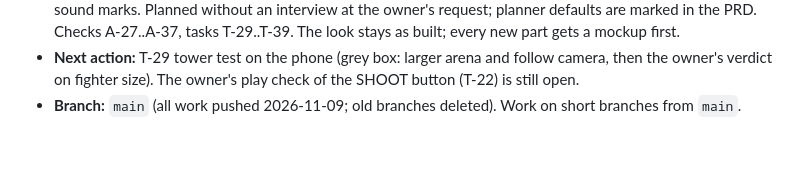
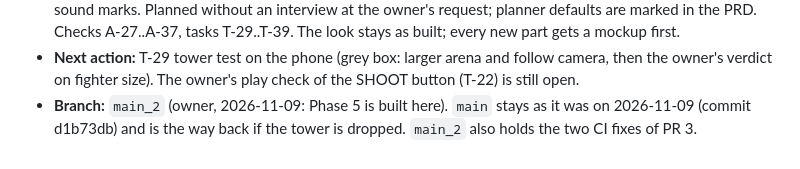
Before and after one commit to rzvsd/Andr_gme, a Markdown page: harness/PROGRESS.md, the part around the change. Rendered like a GitHub page.

Commit message:
PROGRESS: work branch is main_2

```diff
--- a/harness/PROGRESS.md
+++ b/harness/PROGRESS.md
@@ -20,4 +20,4 @@ Milestone history before the harness: `docs/AGENT_STATE.md`.
 - **Owner 2026-11-09:** this game is the one project to take to Google Play. The game feels "too simple" to hook a player; ideas E-01..E-07 are in `harness/ENHANCEMENTS.md` (from the 2026-11-09 research; ideas, not tasks yet; nothing that needs legal work).
 - **Phase 5 (2026-11-09):** the owner chose direction B "Tower" from three mockups (https://claude.ai/artifact/MJuoNrYKtBaSBGaLF4astH): side view, several floors, follow camera, mini map with sound marks. Planned without an interview at the owner's request; planner defaults are marked in the PRD. Checks A-27..A-37, tasks T-29..T-39. The look stays as built; every new part gets a mockup first.
 - **Next action:** T-29 tower test on the phone (grey box: larger arena and follow camera, then the owner's verdict on fighter size). The owner's play check of the SHOOT button (T-22) is still open.
-- **Branch:** `main` (all work pushed 2026-11-09; old branches deleted). Work on short branches from `main`.
+- **Branch:** `main_2` (owner, 2026-11-09: Phase 5 is built here). `main` stays as it was on 2026-11-09 (commit d1b73db) and is the way back if the tower is dropped. `main_2` also holds the two CI fixes of PR 3.
```
